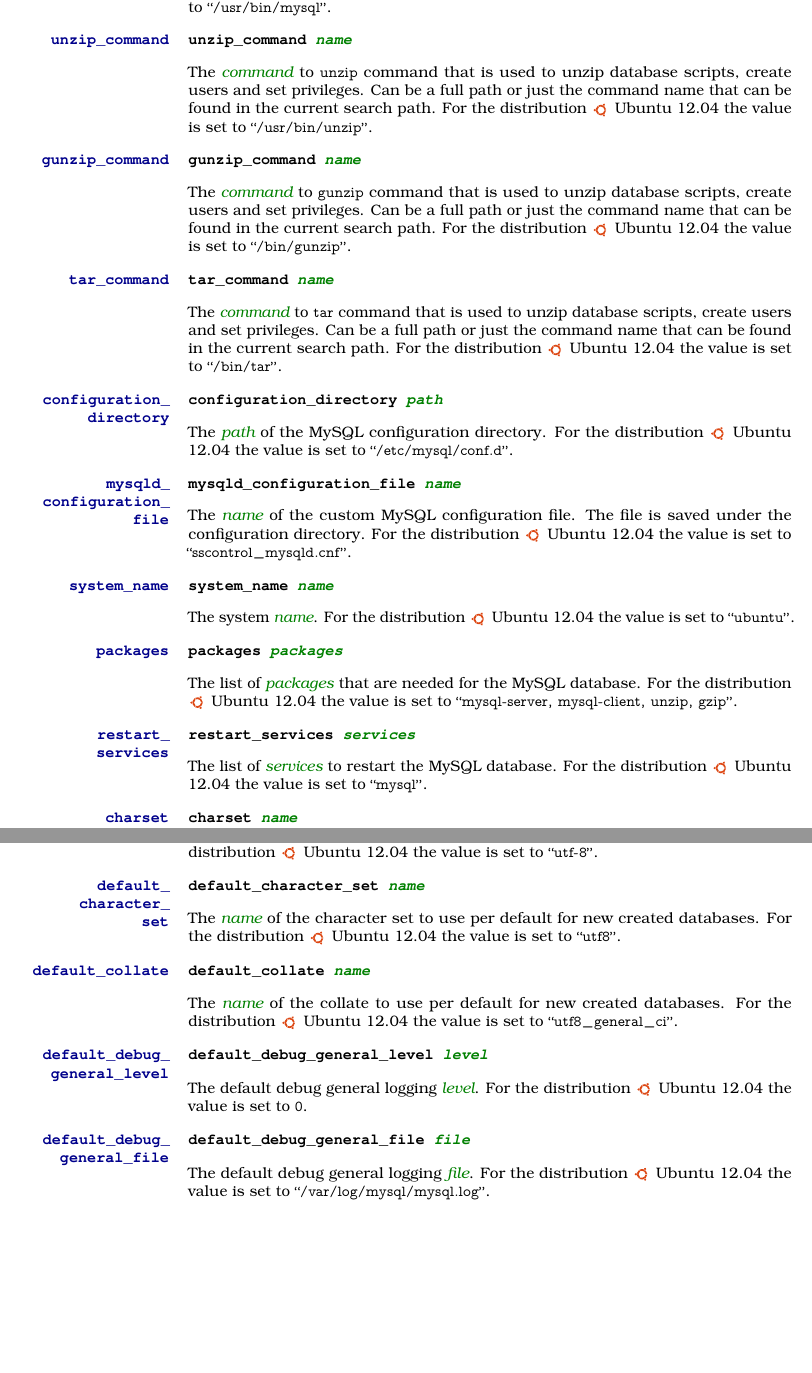
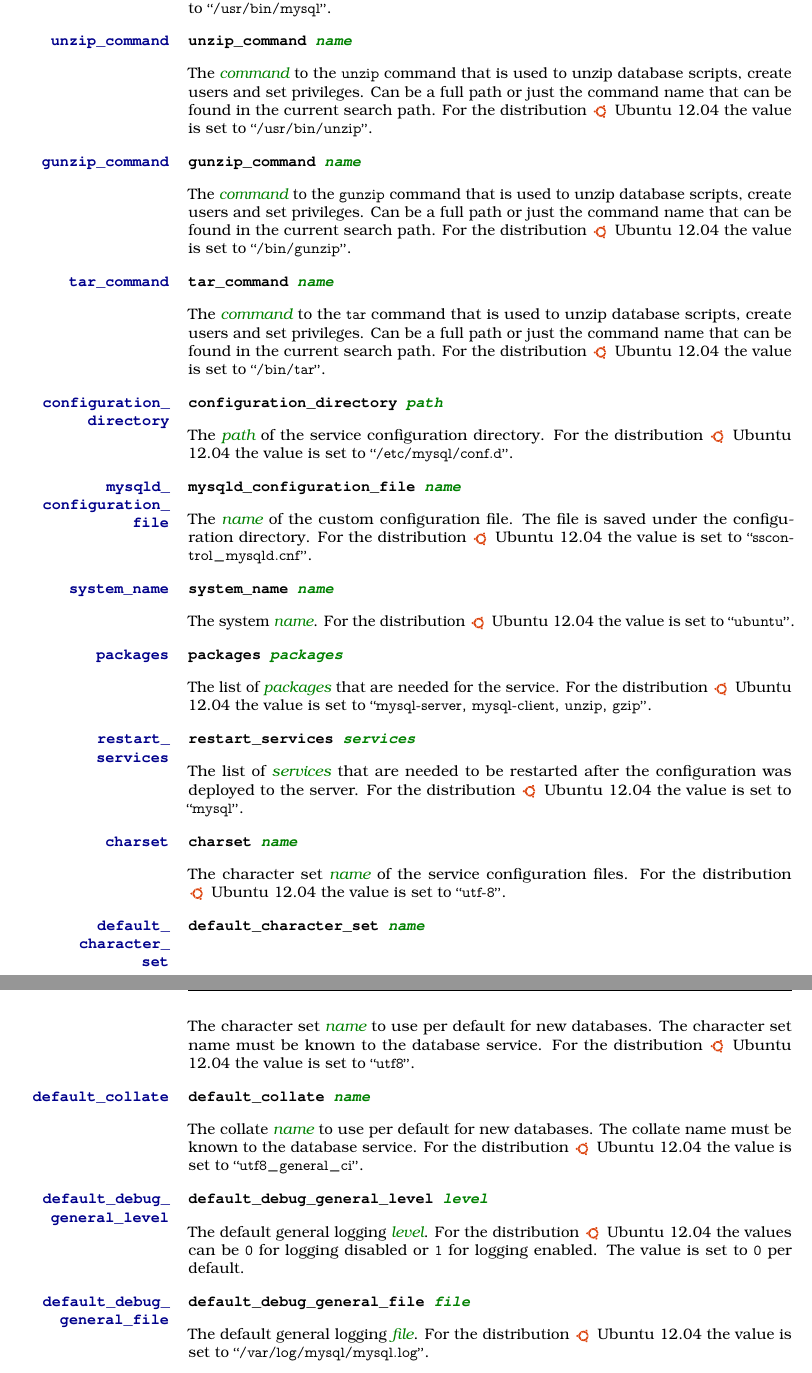
Before and after one commit to devent/sscontrol-docu, a LaTeX document (sscontrol-docu_en.tex, which reads database_mysql_profile_en.tex): two parts of pages 7 and 8 of 46 before the commit and two parts of pages 10 and 11 of 46 after it, joined at a grey line, cut so that both start at the same text, the shorter picture padded with empty space. Compiled offline with pdfLaTeX; an older LaTeX class or package is replaced by its successor.

Commit message:
Document database

```diff
--- a/database_mysql_profile_en.tex
+++ b/database_mysql_profile_en.tex
@@ -55,7 +55,7 @@
 \TheProperty[database:unzip:unzip_command]{unzip\_command}
 \TheProperty*[database!unzip!unzip\_command]{unzip\_command \Arg{name}}
 
-The \Arg{command} to \code{unzip} command that is used to unzip database scripts,
+The \Arg{command} to the \code{unzip} command that is used to unzip database scripts,
 create users and set privileges. Can be a full path or
 just the command name that can be found in the current search path.
 For the distribution
@@ -68,7 +68,7 @@
 \TheProperty[database:gunzip:gunzip_command]{gunzip\_command}
 \TheProperty*[database!gunzip!gunzip\_command]{gunzip\_command \Arg{name}}
 
-The \Arg{command} to \code{gunzip} command that is used to unzip database scripts,
+The \Arg{command} to the \code{gunzip} command that is used to unzip database scripts,
 create users and set privileges. Can be a full path or
 just the command name that can be found in the current search path.
 For the distribution
@@ -81,7 +81,7 @@
 \TheProperty[database:tar:tar_command]{tar\_command}
 \TheProperty*[database!tar!tar\_command]{tar\_command \Arg{name}}
 
-The \Arg{command} to \code{tar} command that is used to unzip database scripts,
+The \Arg{command} to the \code{tar} command that is used to unzip database scripts,
 create users and set privileges. Can be a full path or
 just the command name that can be found in the current search path.
 For the distribution
@@ -94,7 +94,7 @@
 \TheProperty[database:mysql:configuration_directory]{configuration\_\\directory}
 \TheProperty*[database!mysql!configuration\_directory]{configuration\_directory \Arg{path}}
 
-The \Arg{path} of the MySQL configuration directory.
+The \Arg{path} of the service configuration directory.
 For the distribution
 \begin{inparaitem}
 \item[\TheDistribution{ubuntu}] Ubuntu 12.04
@@ -105,7 +105,7 @@
 \TheProperty[database:mysql:mysqld_configuration_file]{mysqld\_\\configuration\_\\file}
 \TheProperty*[database!mysql!mysqld\_configuration\_file]{mysqld\_configuration\_file \Arg{name}}
 
-The \Arg{name} of the custom MySQL configuration file. The file is saved
+The \Arg{name} of the custom configuration file. The file is saved
 under the configuration directory.
 For the distribution
 \begin{inparaitem}
@@ -128,7 +128,7 @@
 \TheProperty[database:mysql:packages]{packages}
 \TheProperty*[database!mysql!packages]{packages \Arg{packages}}
 
-The list of \Arg{packages} that are needed for the MySQL database.
+The list of \Arg{packages} that are needed for the service.
 For the distribution
 \begin{inparaitem}
 \item[\TheDistribution{ubuntu}] Ubuntu 12.04
@@ -139,7 +139,8 @@
 \TheProperty[database:mysql:restart_services]{restart\_\\services}
 \TheProperty*[database!mysql!restart\_services]{restart\_services \Arg{services}}
 
-The list of \Arg{services} to restart the MySQL database.
+The list of \Arg{services} that are needed to be restarted after the
+configuration was deployed to the server.
 For the distribution
 \begin{inparaitem}
 \item[\TheDistribution{ubuntu}] Ubuntu 12.04
@@ -150,8 +151,8 @@
 \TheProperty[database:mysql:charset]{charset}
 \TheProperty*[database!mysql!charset]{charset \Arg{name}}
 
-Sets the default character set \Arg{name} in which configuration files are
-saved. For the distribution
+The character set \Arg{name} of the service configuration files.
+For the distribution
 \begin{inparaitem}
 \item[\TheDistribution{ubuntu}] Ubuntu 12.04
 \end{inparaitem}
@@ -161,7 +162,8 @@
 \TheProperty[database:mysql:default_character_set]{default\_\\character\_\\set}
 \TheProperty*[database!mysql!default\_character\_set]{default\_character\_set \Arg{name}}
 
-The \Arg{name} of the character set to use per default for new created databases.
+The character set \Arg{name} to use per default for new databases.
+The character set name must be known to the database service.
 For the distribution
 \begin{inparaitem}
 \item[\TheDistribution{ubuntu}] Ubuntu 12.04
@@ -172,7 +174,8 @@
 \TheProperty[database:mysql:default_collate]{default\_collate}
 \TheProperty*[database!mysql!default\_collate]{default\_collate \Arg{name}}
 
-The \Arg{name} of the collate to use per default for new created databases.
+The collate \Arg{name} to use per default for new databases.
+The collate name must be known to the database service.
 For the distribution
 \begin{inparaitem}
 \item[\TheDistribution{ubuntu}] Ubuntu 12.04
@@ -183,18 +186,19 @@
 \TheProperty[database:mysql:default_debug_general_level]{default\_debug\_\\general\_level}
 \TheProperty*[database!mysql!default\_debug\_general\_level]{default\_debug\_general\_level \Arg{level}}
 
-The default debug general logging \Arg{level}.
+The default general logging \Arg{level}.
 For the distribution
 \begin{inparaitem}
 \item[\TheDistribution{ubuntu}] Ubuntu 12.04
 \end{inparaitem}
-the value is set to \code{0}.
+the values can be \code{0} for logging disabled or \code{1} for logging
+enabled. The value is set to \code{0} per default.
 
 %% default_debug_general_file
 \TheProperty[database:mysql:default_debug_general_file]{default\_debug\_\\general\_file}
 \TheProperty*[database!mysql!default\_debug\_general\_file]{default\_debug\_general\_file \Arg{file}}
 
-The default debug general logging \Arg{file}.
+The default general logging \Arg{file}.
 For the distribution
 \begin{inparaitem}
 \item[\TheDistribution{ubuntu}] Ubuntu 12.04
```
Also changed, not shown: database_descr_en.tex (+2 -11 lines), database_profile_en.tex (+1 -3 lines), database_script_statements_en.tex (+1 -1 lines), services_en.tex (+1 -1 lines), database_service_script.png (deleted), database_mysql_profile_en.tex (24 more changed lines).
